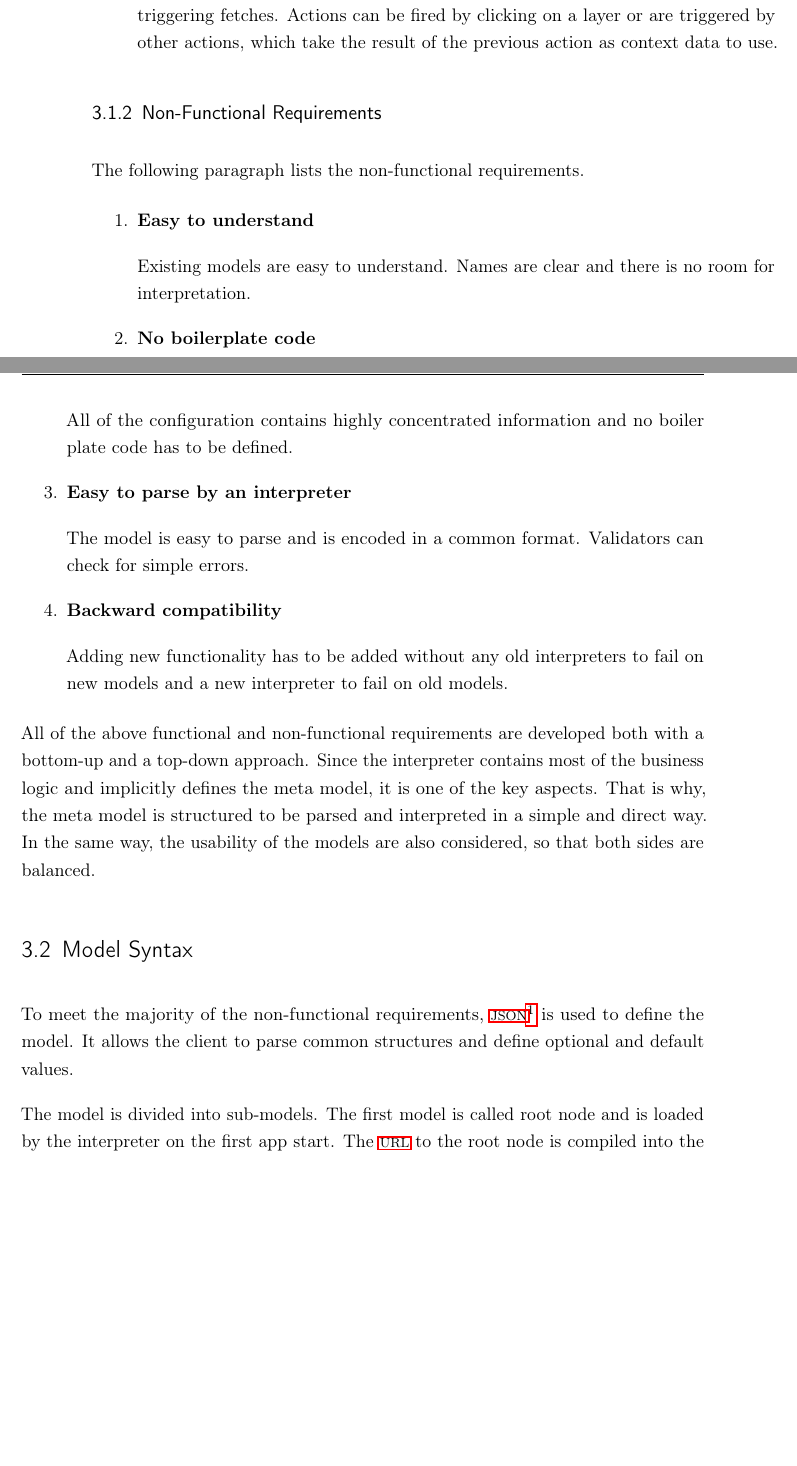
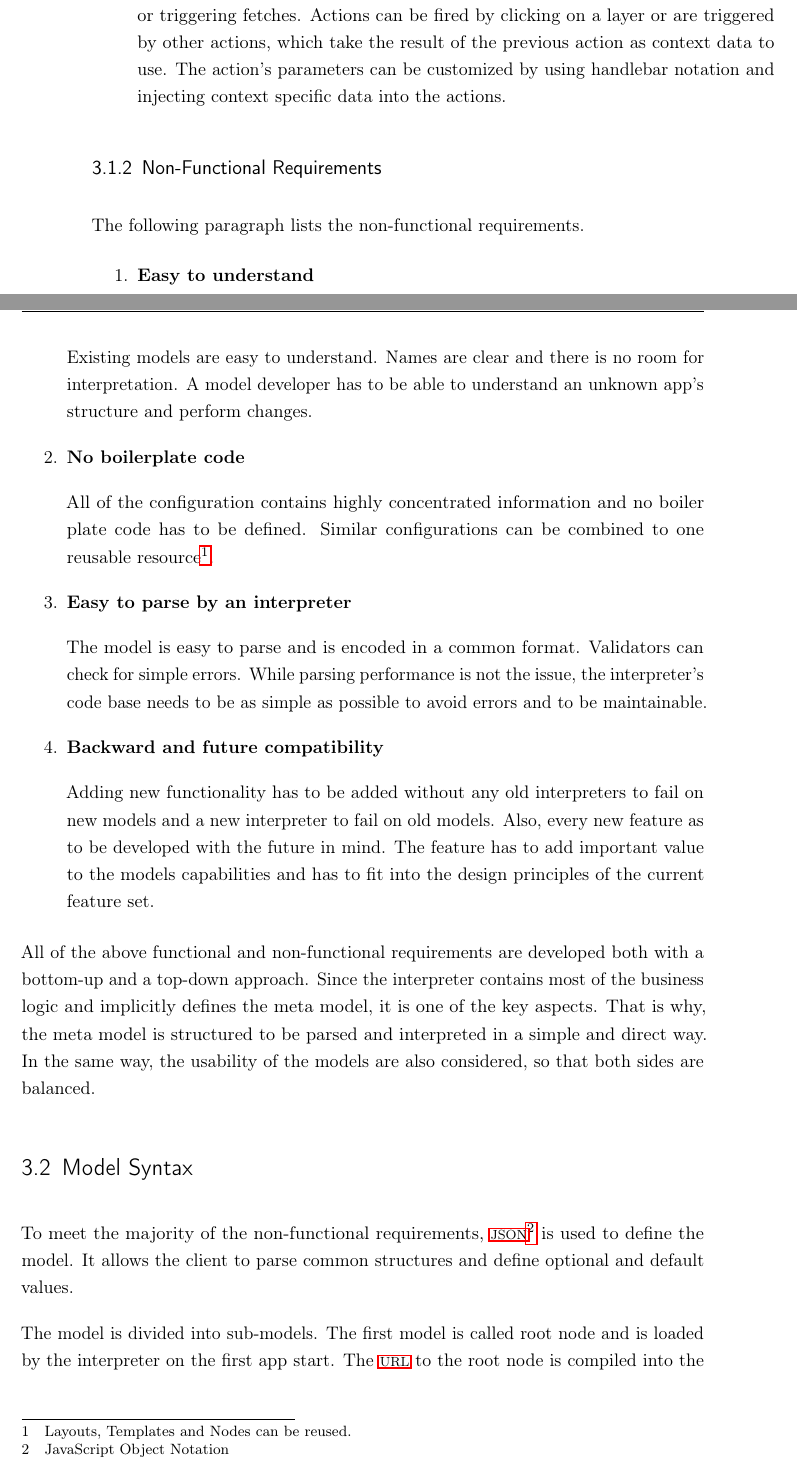
Before and after one commit to SamuelSchepp/masterthesis, a LaTeX thesis (Master Thesis/latex/Master_Thesis.tex, which reads Master Thesis/latex/content/03_Konzept.tex): two parts of pages 31 and 32 of 43, joined at a grey line, cut so that both start at the same text, the shorter picture padded with empty space. Compiled offline with pdfLaTeX; a LaTeX package or settings file that is missing is left out; an older LaTeX class or package is replaced by its successor.

Commit message:
# Some changes

```diff
--- a/Master Thesis/latex/content/03_Konzept.tex
+++ b/Master Thesis/latex/content/03_Konzept.tex
@@ -80,7 +80,9 @@ However, the number of actual concrete requirements would be too high to be pres
 
 	\item \textbf{Actions}
 
-	An action can perform common tasks like uploading data, setting layer values, or triggering fetches. Actions can be fired by clicking on a layer or are triggered by other actions, which take the result of the previous action as context data to use.
+	An action can perform common tasks like uploading data, setting layer values, or triggering fetches.
+	Actions can be fired by clicking on a layer or are triggered by other actions, which take the result of the previous action as context data to use.
+	The action's parameters can be customized by using handlebar notation and injecting context specific data into the actions.
 \end{enumerate}
 
 \subsection{Non-Functional Requirements}
@@ -92,19 +94,24 @@ The following paragraph lists the non-functional requirements.
 
 	Existing models are easy to understand.
 	Names are clear and there is no room for interpretation.
+	A model developer has to be able to understand an unknown app's structure and perform changes.
 
 	\item \textbf{No boilerplate code}
 
 	All of the configuration contains highly concentrated information and no boiler plate code has to be defined.
+	Similar configurations can be combined to one reusable resource\footnote{Layouts, Templates and Nodes can be reused.}.
 
 	\item \textbf{Easy to parse by an interpreter}
 
 	The model is easy to parse and is encoded in a common format.
 	Validators can check for simple errors.
+	While parsing performance is not the issue, the interpreter's code base needs to be as simple as possible to avoid errors and to be maintainable.
 
-	\item \textbf{Backward compatibility}
+	\item \textbf{Backward and future compatibility}
 
 	Adding new functionality has to be added without any old interpreters to fail on new models and a new interpreter to fail on old models.
+	Also, every new feature as to be developed with the future in mind.
+	The feature has to add important value to the models capabilities and has to fit into the design principles of the current feature set.
 \end{enumerate}
 
 All of the above functional and non-functional requirements are developed both with a bottom-up and a top-down approach.
```
Also changed, not shown: Master Thesis/latex/Master_Thesis.pdf, Master Thesis/latex/content/03_Konzept.tex (3 more changed lines).
